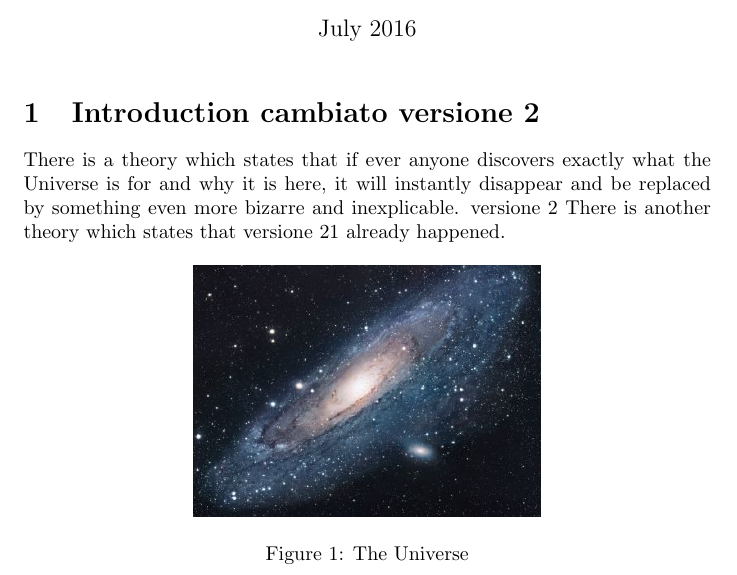
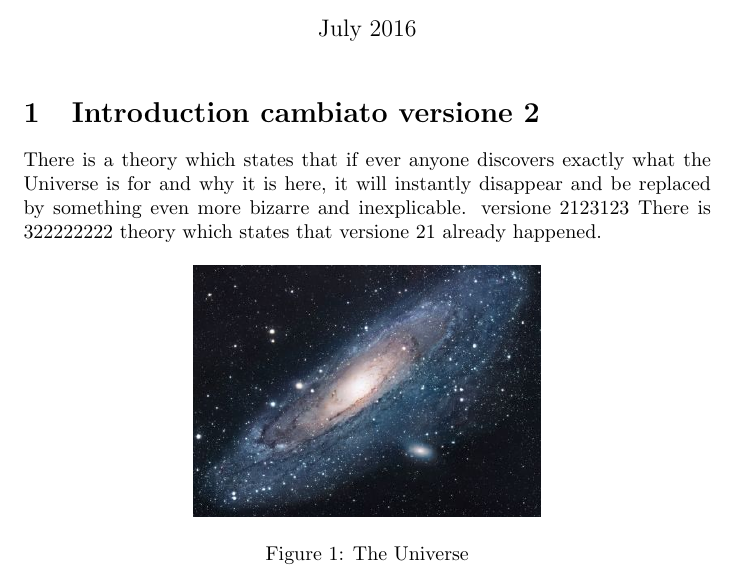
Before and after one commit to sernek/LateXtest, a LaTeX document (main.tex): part of the page, cut so that both start at the same text. Compiled offline with pdfLaTeX.

Commit message:
test modifica

```diff
--- a/main.tex
+++ b/main.tex
@@ -14,8 +14,8 @@
 
 \section{Introduction cambiato versione 2}
 There is a theory which states that if ever anyone discovers exactly what the Universe is for and why it is here, it will instantly disappear and be replaced by something even more bizarre and inexplicable.
-versione 2
-There is another theory which states that versione 21 already happened.
+versione 2123123
+There is 322222222 theory which states that versione 21 already happened.
 
 \begin{figure}[h!]
 \centering
```
